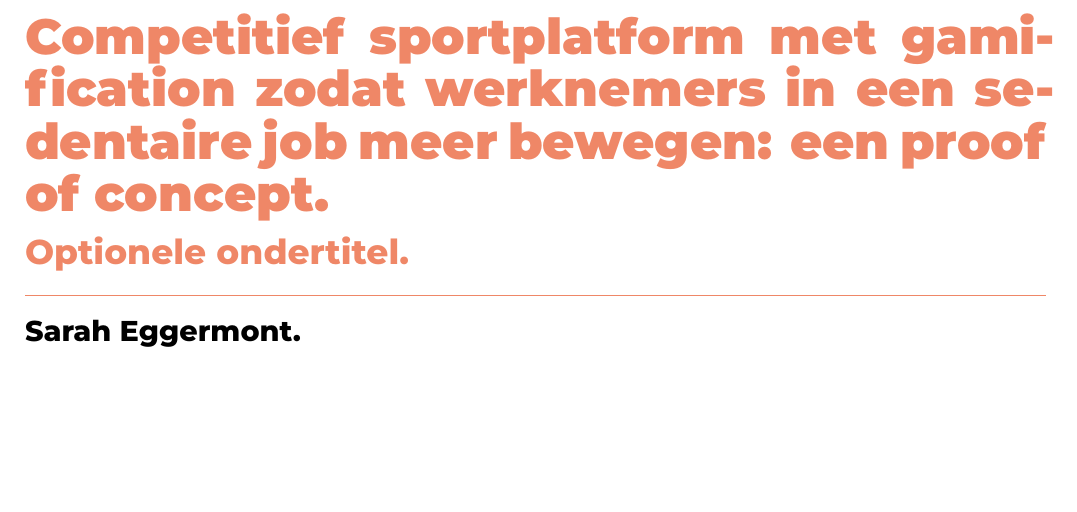
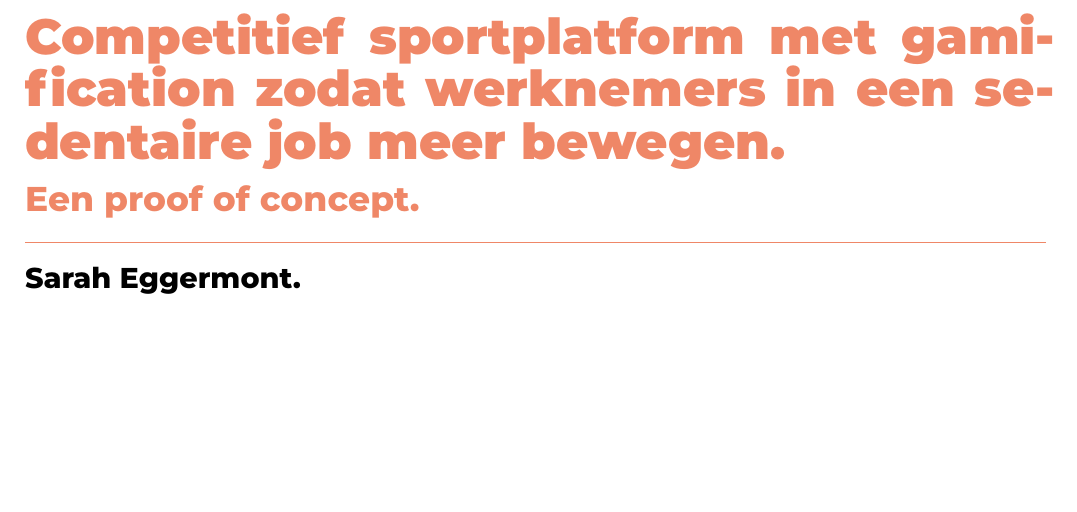
Before and after one commit to SarahEggermont/bachelorproef, a LaTeX thesis (bachproef/EggermontSarahBP.tex): part of page 1 of 23, cut so that both start at the same text. Compiled offline with XeLaTeX; a missing font is replaced by an installed copy or a similar font; a LaTeX package or settings file that is missing is left out.

Commit message:
Titel aangepast en ondertitel toegevoegd

```diff
--- a/bachproef/EggermontSarahBP.tex
+++ b/bachproef/EggermontSarahBP.tex
@@ -49,8 +49,8 @@
 \author{Sarah Eggermont}
 \supervisor{Dhr. S. Labijn}
 \cosupervisor{Dhr. G. Vande Maele}
-\title[Optionele ondertitel]%
-    {Competitief sportplatform met gamification zodat werknemers in een sedentaire job meer bewegen: een proof of concept}
+\title[Een proof of concept]%
+    {Competitief sportplatform met gamification zodat werknemers in een sedentaire job meer bewegen}
 \academicyear{\advance\year by -1 \the\year--\advance\year by 1 \the\year}
 \examperiod{1}
 \degreesought{\IfLanguageName{dutch}{Professionele bachelor in de toegepaste informatica}{Bachelor of applied computer science}}
```
